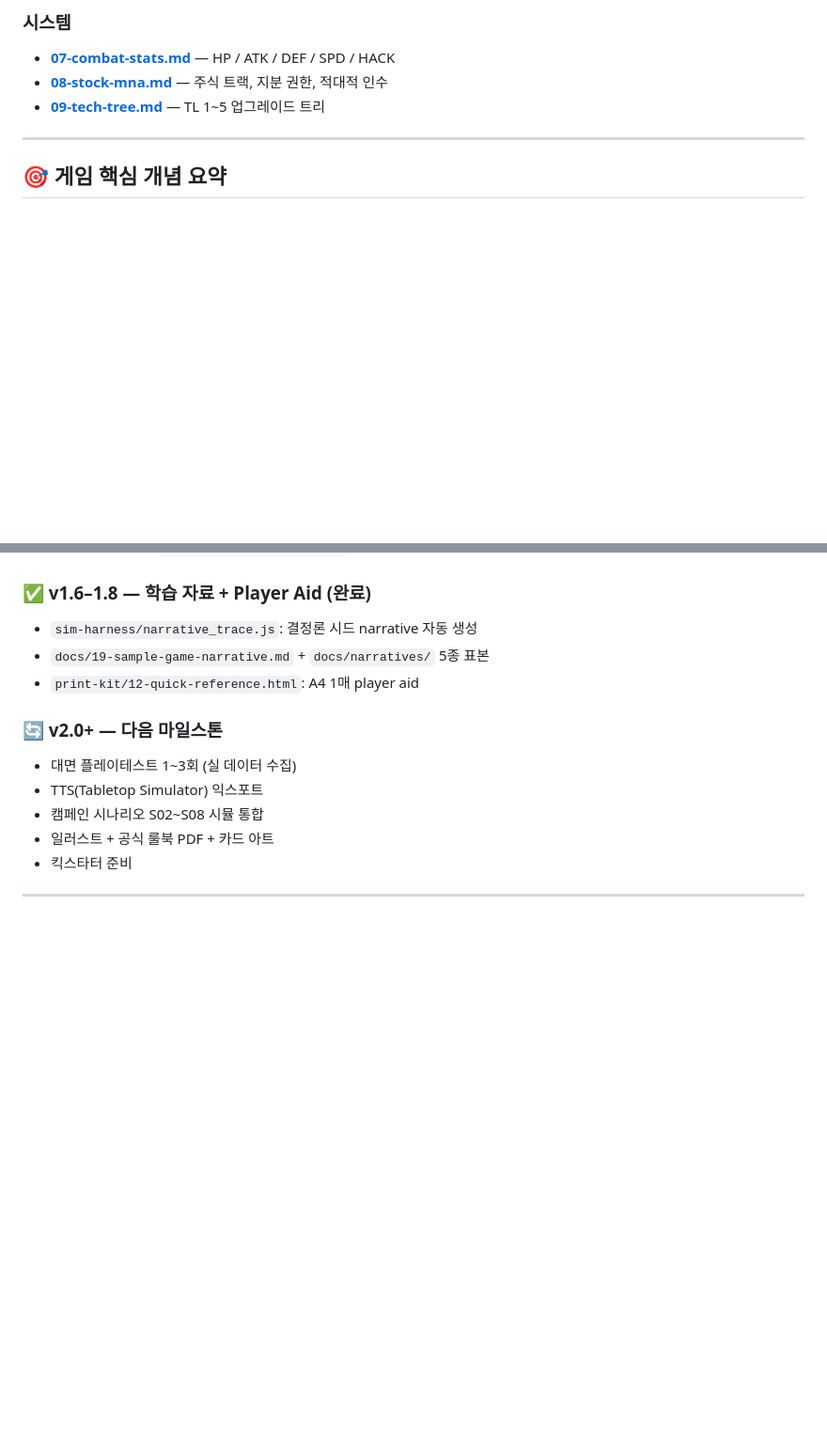
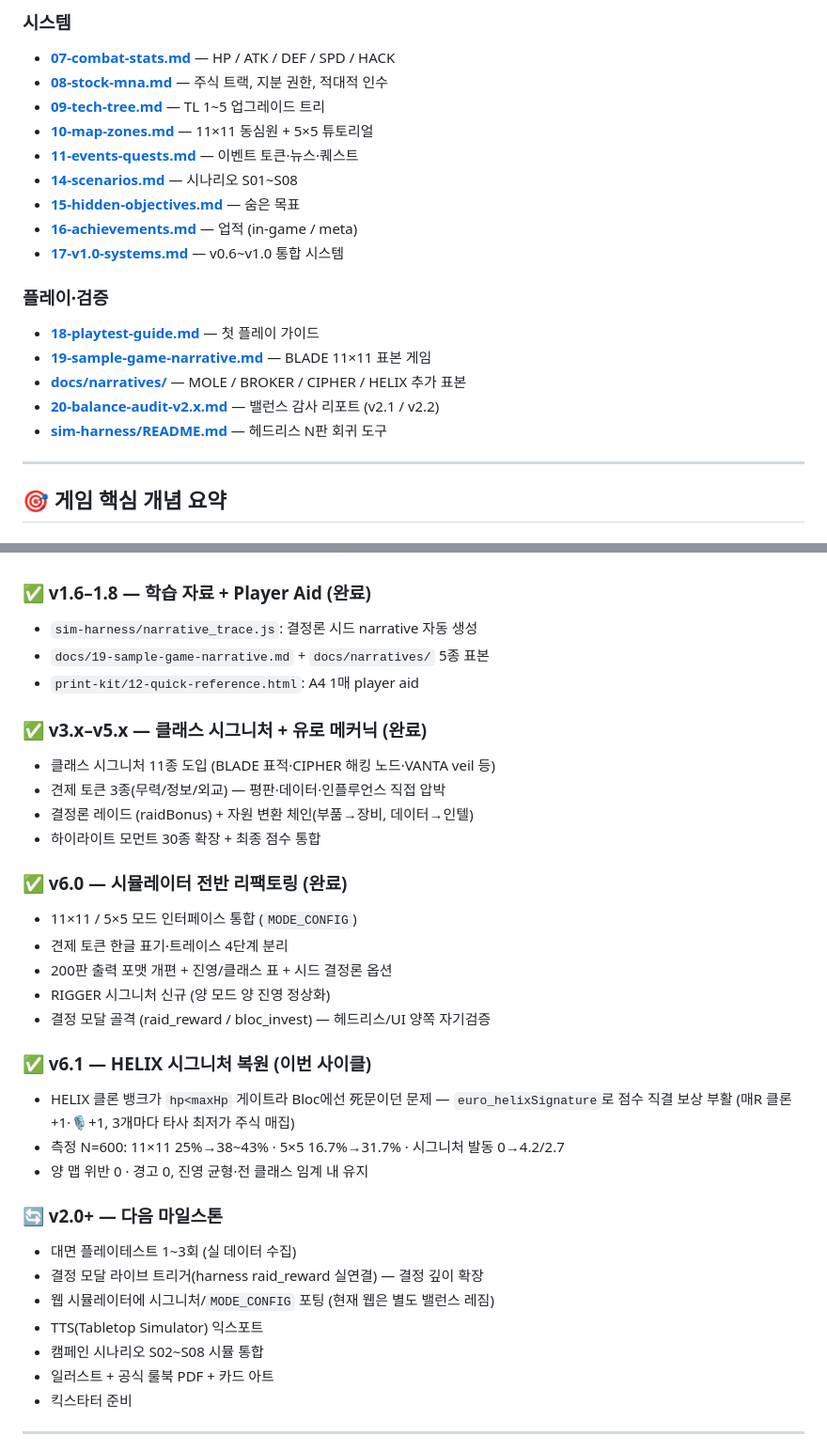
Before and after one commit to KOYUBIN/Dead_Nexus, a Markdown page: README.md, 2 parts joined by grey strips. Shown at 94% size. Rendered like a GitHub page; blank space fills up the shorter version.

```diff
--- a/README.md
+++ b/README.md
@@ -156,6 +159,19 @@ dead-nexus/
 - **[07-combat-stats.md](docs/07-combat-stats.md)** — HP / ATK / DEF / SPD / HACK
 - **[08-stock-mna.md](docs/08-stock-mna.md)** — 주식 트랙, 지분 권한, 적대적 인수
 - **[09-tech-tree.md](docs/09-tech-tree.md)** — TL 1~5 업그레이드 트리
+- **[10-map-zones.md](docs/10-map-zones.md)** — 11×11 동심원 + 5×5 튜토리얼
+- **[11-events-quests.md](docs/11-events-quests.md)** — 이벤트 토큰·뉴스·퀘스트
+- **[14-scenarios.md](docs/14-scenarios.md)** — 시나리오 S01~S08
+- **[15-hidden-objectives.md](docs/15-hidden-objectives.md)** — 숨은 목표
+- **[16-achievements.md](docs/16-achievements.md)** — 업적 (in-game / meta)
+- **[17-v1.0-systems.md](docs/17-v1.0-systems.md)** — v0.6~v1.0 통합 시스템
+
+### 플레이·검증
+- **[18-playtest-guide.md](docs/18-playtest-guide.md)** — 첫 플레이 가이드
+- **[19-sample-game-narrative.md](docs/19-sample-game-narrative.md)** — BLADE 11×11 표본 게임
+- **[docs/narratives/](docs/narratives/)** — MOLE / BROKER / CIPHER / HELIX 추가 표본
+- **[20-balance-audit-v2.x.md](docs/)** — 밸런스 감사 리포트 (v2.1 / v2.2)
+- **[sim-harness/README.md](sim-harness/README.md)** — 헤드리스 N판 회귀 도구
 
 ---
 
@@ -222,8 +238,28 @@ dead-nexus/
 - `docs/19-sample-game-narrative.md` + `docs/narratives/` 5종 표본
 - `print-kit/12-quick-reference.html`: A4 1매 player aid
 
+### ✅ v3.x–v5.x — 클래스 시그니처 + 유로 메커닉 (완료)
+- 클래스 시그니처 11종 도입 (BLADE 표적·CIPHER 해킹 노드·VANTA veil 등)
+- 견제 토큰 3종(무력/정보/외교) — 평판·데이터·인플루언스 직접 압박
+- 결정론 레이드 (raidBonus) + 자원 변환 체인(부품→장비, 데이터→인텔)
+- 하이라이트 모먼트 30종 확장 + 최종 점수 통합
+
+### ✅ v6.0 — 시뮬레이터 전반 리팩토링 (완료)
+- 11×11 / 5×5 모드 인터페이스 통합 (`MODE_CONFIG`)
+- 견제 토큰 한글 표기·트레이스 4단계 분리
+- 200판 출력 포맷 개편 + 진영/클래스 표 + 시드 결정론 옵션
+- RIGGER 시그니처 신규 (양 모드 양 진영 정상화)
+- 결정 모달 골격 (raid_reward / bloc_invest) — 헤드리스/UI 양쪽 자기검증
+
+### ✅ v6.1 — HELIX 시그니처 복원 (이번 사이클)
+- HELIX 클론 뱅크가 `hp<maxHp` 게이트라 Bloc에선 死문이던 문제 — `euro_helixSignature`로 점수 직결 보상 부활 (매R 클론+1·🎙+1, 3개마다 타사 최저가 주식 매집)
+- 측정 N=600: 11×11 25%→38~43% · 5×5 16.7%→31.7% · 시그니처 발동 0→4.2/2.7
+- 양 맵 위반 0 · 경고 0, 진영 균형·전 클래스 임계 내 유지
+
 ### 🔄 v2.0+ — 다음 마일스톤
 - 대면 플레이테스트 1~3회 (실 데이터 수집)
+- 결정 모달 라이브 트리거(harness raid_reward 실연결) — 결정 깊이 확장
+- 웹 시뮬레이터에 시그니처/`MODE_CONFIG` 포팅 (현재 웹은 별도 밸런스 레짐)
 - TTS(Tabletop Simulator) 익스포트
 - 캠페인 시나리오 S02~S08 시뮬 통합
 - 일러스트 + 공식 룰북 PDF + 카드 아트
```
Also changed, not shown: other parts of README.md (+59 -56 lines), simulator/v0.5/README.md (+51 -41 lines).
